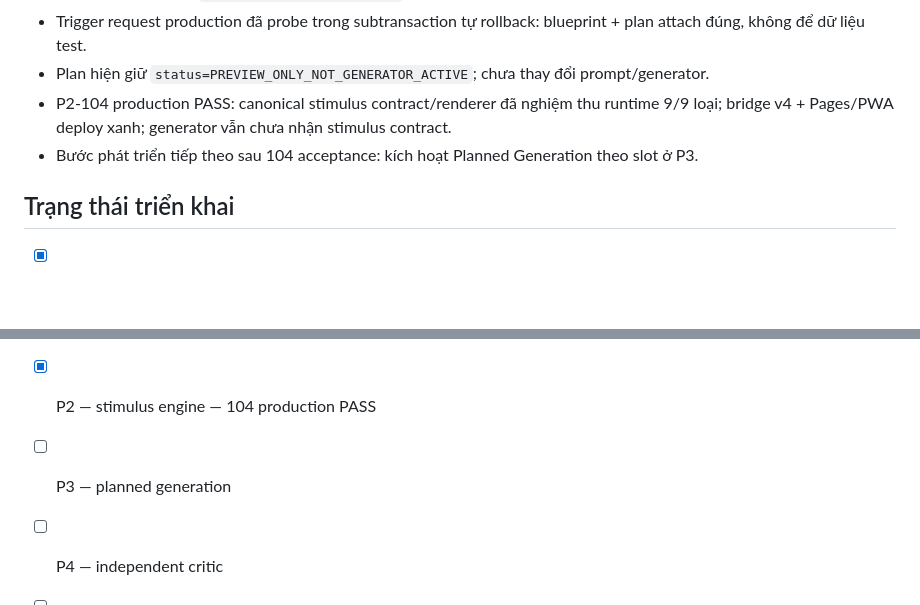
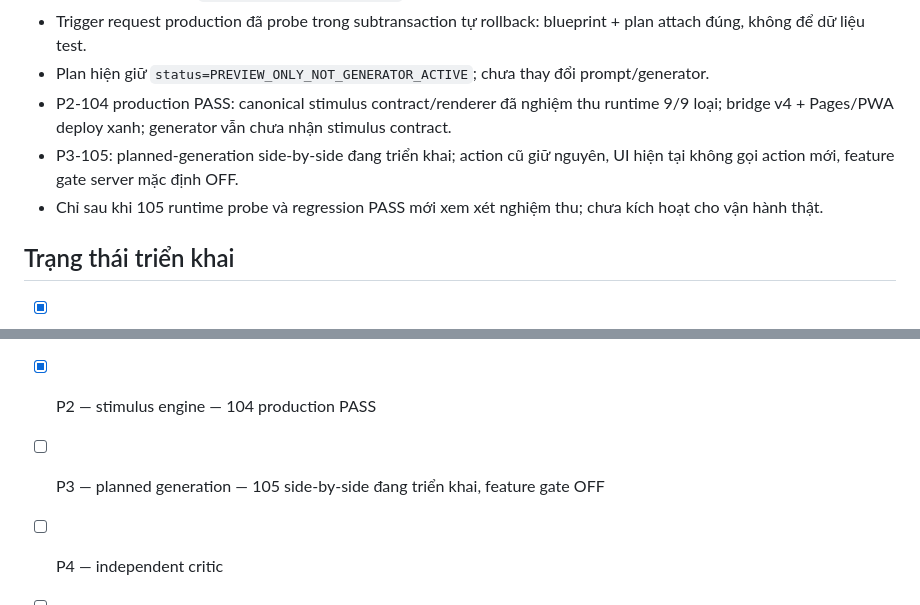
Before and after one commit to hvtnguyenson-code/damsan-v4-supabase, a Markdown page: docs/AI_EXAM_GEOGRAPHY_AUTHORITY_COMPETENCY_P0_P1.md, 2 parts joined by grey strips. Rendered like a GitHub page; blank space fills up the shorter version.

Commit message:
docs(ai): record isolated P3 planned-generation milestone 105

```diff
--- a/docs/AI_EXAM_GEOGRAPHY_AUTHORITY_COMPETENCY_P0_P1.md
+++ b/docs/AI_EXAM_GEOGRAPHY_AUTHORITY_COMPETENCY_P0_P1.md
@@ -766,7 +766,8 @@ Server sở hữu:
 - Trigger request production đã probe trong subtransaction tự rollback: blueprint + plan attach đúng, không để dữ liệu test.
 - Plan hiện giữ `status=PREVIEW_ONLY_NOT_GENERATOR_ACTIVE`; chưa thay đổi prompt/generator.
 - P2-104 production PASS: canonical stimulus contract/renderer đã nghiệm thu runtime 9/9 loại; bridge v4 + Pages/PWA deploy xanh; generator vẫn chưa nhận stimulus contract.
-- Bước phát triển tiếp theo sau 104 acceptance: kích hoạt Planned Generation theo slot ở P3.
+- P3-105: planned-generation side-by-side đang triển khai; action cũ giữ nguyên, UI hiện tại không gọi action mới, feature gate server mặc định OFF.
+- Chỉ sau khi 105 runtime probe và regression PASS mới xem xét nghiệm thu; chưa kích hoạt cho vận hành thật.
 
 ## Trạng thái triển khai
 
@@ -780,7 +781,7 @@ Server sở hữu:
 - [x] P1 — exam design planner — 103 production PASS
 - [x] P1 — 28-slot acceptance — 18 P1 + 4 P2 clusters + 6 P3; 40 answer commands; rollback probe PASS
 - [x] P2 — stimulus engine — 104 production PASS
-- [ ] P3 — planned generation
+- [ ] P3 — planned generation — 105 side-by-side đang triển khai, feature gate OFF
 - [ ] P4 — independent critic
 - [ ] P5 — prompt consolidation
 - [ ] P6 — calibration
```
